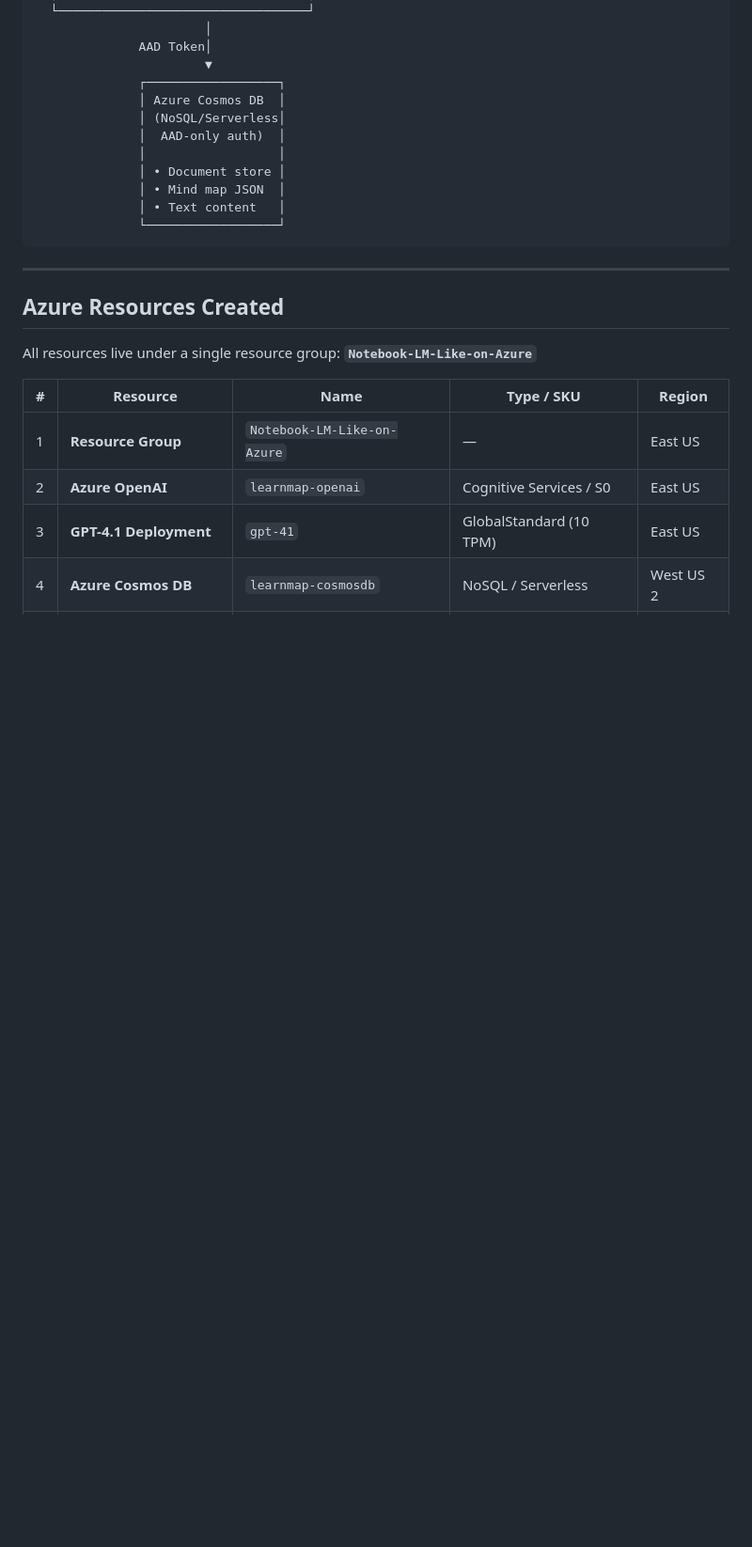
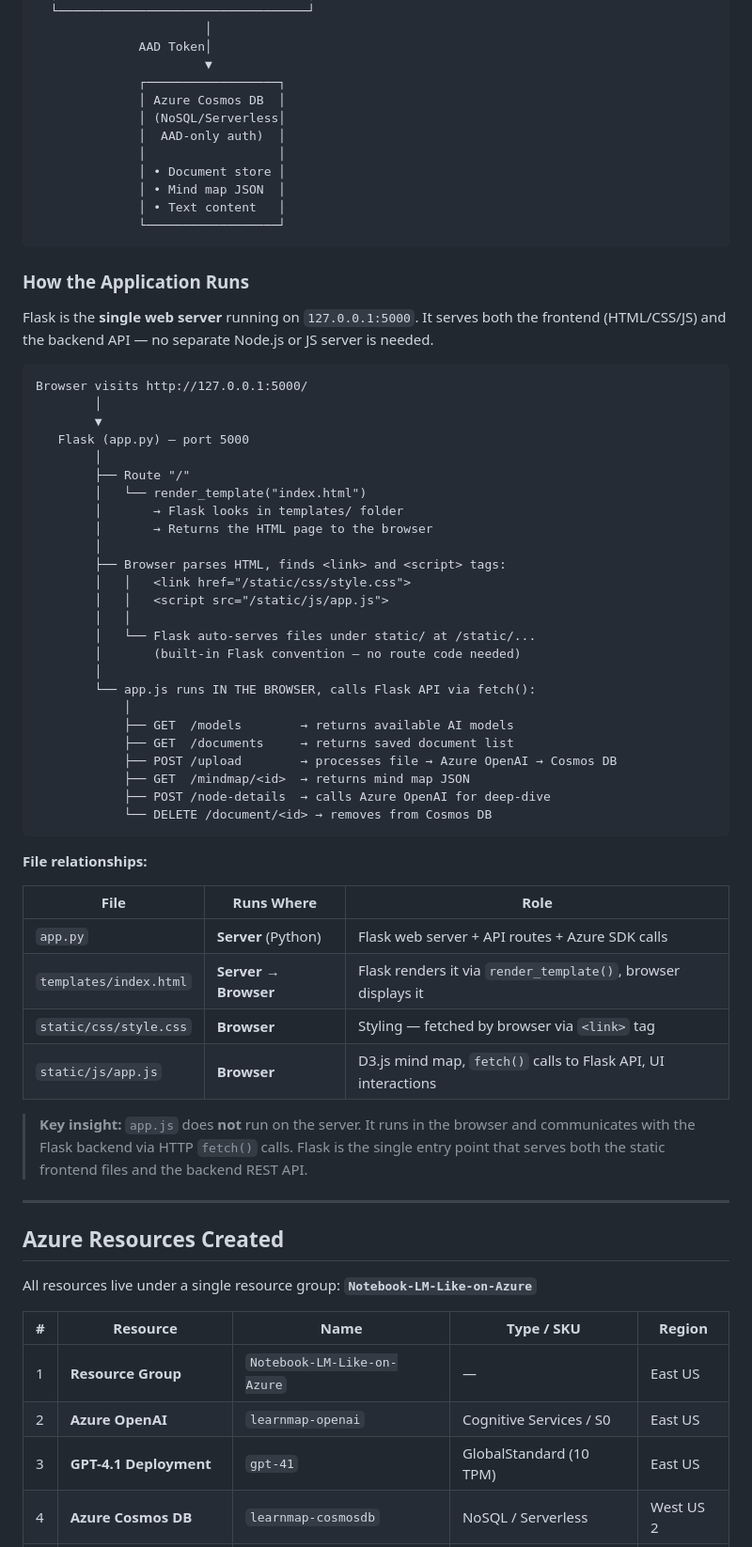
Before and after one commit to microsoftmrinal/Notebook-LM-type-App, a Markdown page: README.md, the part around the change. Shown at 94% size. Drawn GitHub-style; blank space fills up the shorter version.

Commit message:
Add application flow diagram explaining Flask/frontend architecture

````diff
--- a/README.md
+++ b/README.md
@@ -86,6 +86,49 @@ An intelligent learning assistant built on Azure that transforms documents (PDF,
               │ • Text content   │
               └──────────────────┘
 ```
+
+### How the Application Runs
+
+Flask is the **single web server** running on `127.0.0.1:5000`. It serves both the frontend (HTML/CSS/JS) and the backend API — no separate Node.js or JS server is needed.
+
+```
+Browser visits http://127.0.0.1:5000/
+        │
+        ▼
+   Flask (app.py) — port 5000
+        │
+        ├── Route "/"
+        │   └── render_template("index.html")
+        │       → Flask looks in templates/ folder
+        │       → Returns the HTML page to the browser
+        │
+        ├── Browser parses HTML, finds <link> and <script> tags:
+        │   │   <link href="/static/css/style.css">
+        │   │   <script src="/static/js/app.js">
+        │   │
+        │   └── Flask auto-serves files under static/ at /static/...
+        │       (built-in Flask convention — no route code needed)
+        │
+        └── app.js runs IN THE BROWSER, calls Flask API via fetch():
+            │
+            ├── GET  /models        → returns available AI models
+            ├── GET  /documents     → returns saved document list
+            ├── POST /upload        → processes file → Azure OpenAI → Cosmos DB
+            ├── GET  /mindmap/<id>  → returns mind map JSON
+            ├── POST /node-details  → calls Azure OpenAI for deep-dive
+            └── DELETE /document/<id> → removes from Cosmos DB
+```
+
+**File relationships:**
+
+| File | Runs Where | Role |
+|------|-----------|------|
+| `app.py` | **Server** (Python) | Flask web server + API routes + Azure SDK calls |
+| `templates/index.html` | **Server → Browser** | Flask renders it via `render_template()`, browser displays it |
+| `static/css/style.css` | **Browser** | Styling — fetched by browser via `<link>` tag |
+| `static/js/app.js` | **Browser** | D3.js mind map, `fetch()` calls to Flask API, UI interactions |
+
+> **Key insight:** `app.js` does **not** run on the server. It runs in the browser and communicates with the Flask backend via HTTP `fetch()` calls. Flask is the single entry point that serves both the static frontend files and the backend REST API.
 
 ---
 
````
